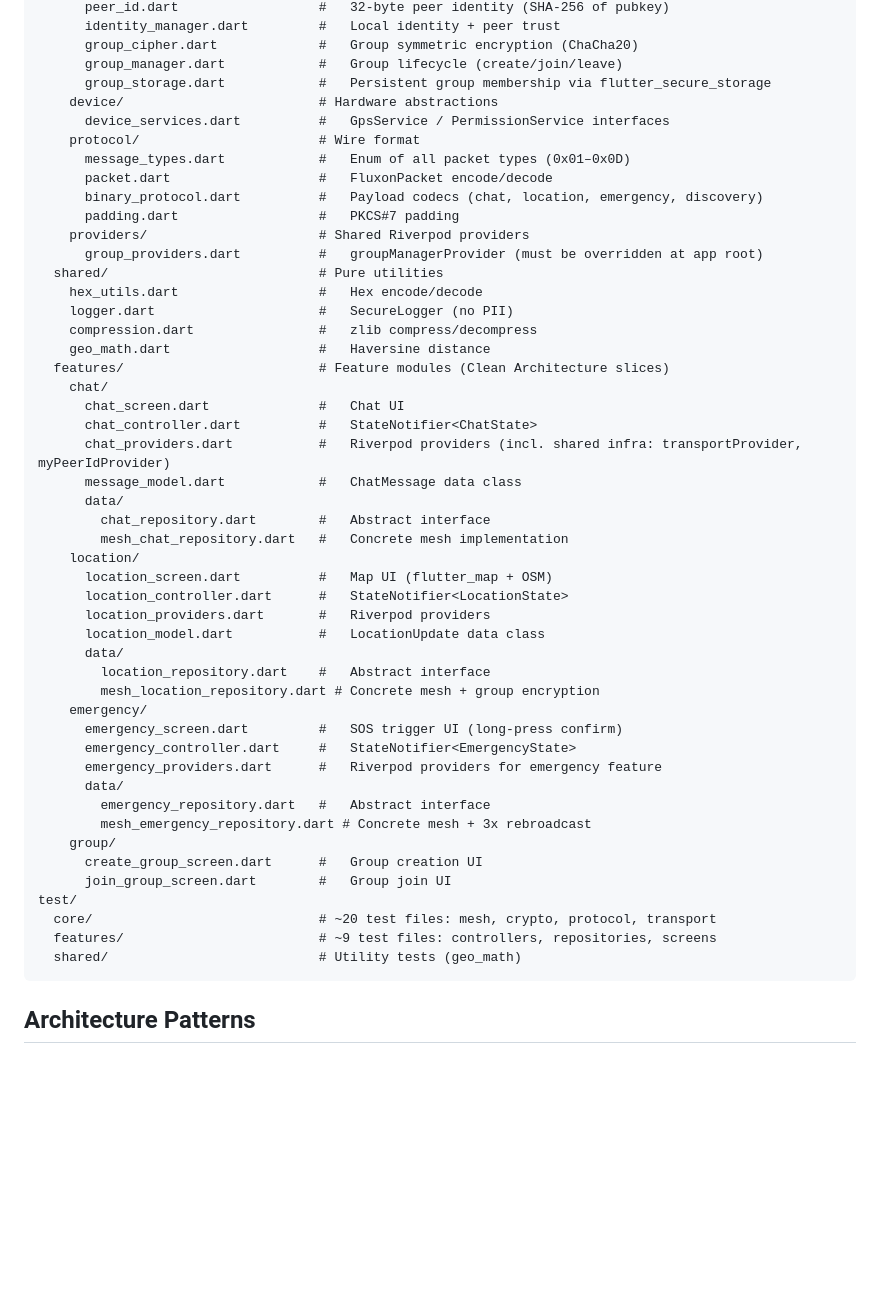
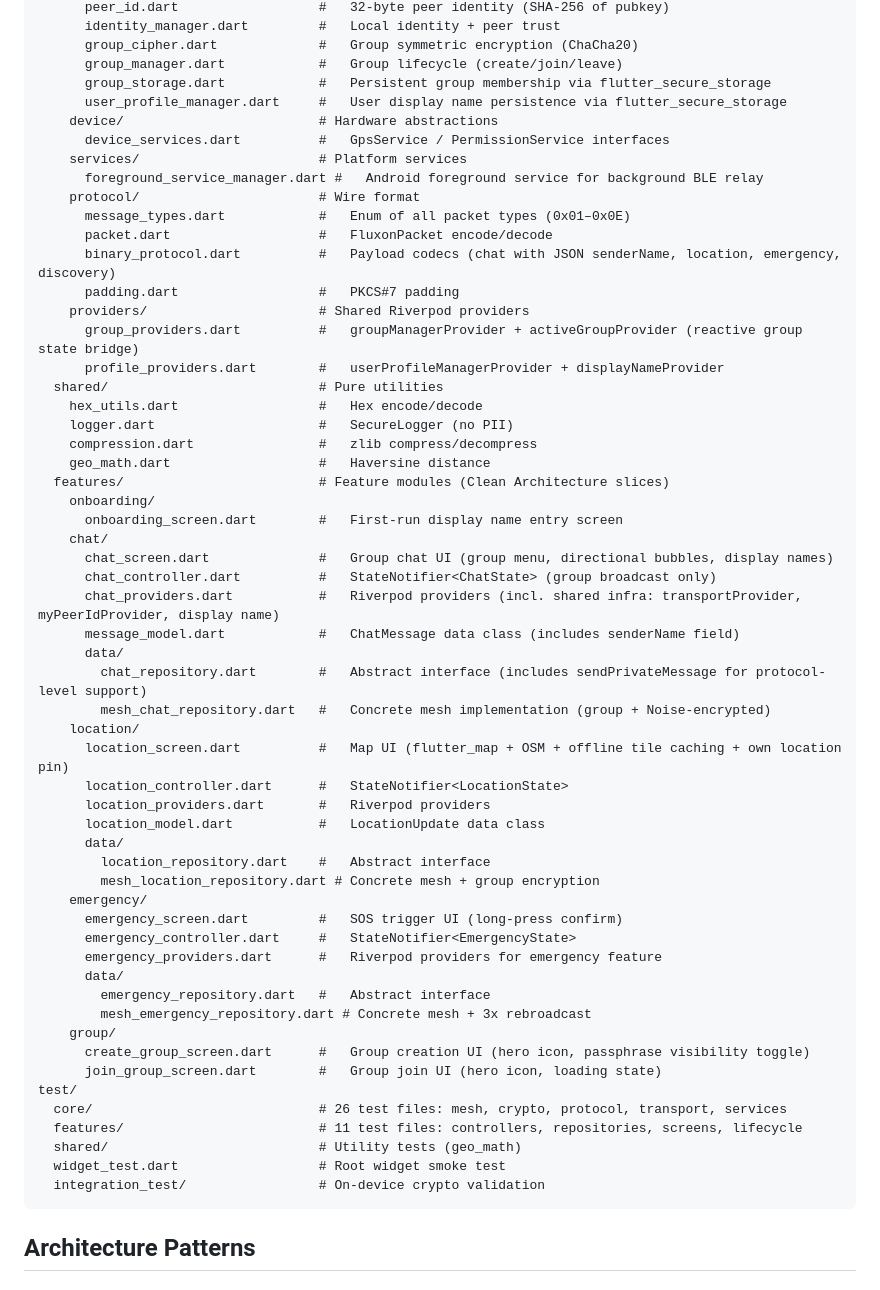
Before and after one commit to Satyajitm/FLAPP, a Markdown page: CLAUDE.md, the part around one of its changes. Rendered like a GitHub page; blank space fills up the shorter version.

````diff
--- a/CLAUDE.md
+++ b/CLAUDE.md
@@ -48,31 +53,37 @@ lib/
       group_cipher.dart             #   Group symmetric encryption (ChaCha20)
       group_manager.dart            #   Group lifecycle (create/join/leave)
       group_storage.dart            #   Persistent group membership via flutter_secure_storage
+      user_profile_manager.dart     #   User display name persistence via flutter_secure_storage
     device/                         # Hardware abstractions
       device_services.dart          #   GpsService / PermissionService interfaces
+    services/                       # Platform services
+      foreground_service_manager.dart #   Android foreground service for background BLE relay
     protocol/                       # Wire format
-      message_types.dart            #   Enum of all packet types (0x01–0x0D)
+      message_types.dart            #   Enum of all packet types (0x01–0x0E)
       packet.dart                   #   FluxonPacket encode/decode
-      binary_protocol.dart          #   Payload codecs (chat, location, emergency, discovery)
+      binary_protocol.dart          #   Payload codecs (chat with JSON senderName, location, emergency, discovery)
       padding.dart                  #   PKCS#7 padding
     providers/                      # Shared Riverpod providers
-      group_providers.dart          #   groupManagerProvider (must be overridden at app root)
+      group_providers.dart          #   groupManagerProvider + activeGroupProvider (reactive group state bridge)
+      profile_providers.dart        #   userProfileManagerProvider + displayNameProvider
   shared/                           # Pure utilities
     hex_utils.dart                  #   Hex encode/decode
     logger.dart                     #   SecureLogger (no PII)
     compression.dart                #   zlib compress/decompress
     geo_math.dart                   #   Haversine distance
   features/                         # Feature modules (Clean Architecture slices)
+    onboarding/
+      onboarding_screen.dart        #   First-run display name entry screen
     chat/
-      chat_screen.dart              #   Chat UI
-      chat_controller.dart          #   StateNotifier<ChatState>
-      chat_providers.dart           #   Riverpod providers (incl. shared infra: transportProvider, myPeerIdProvider)
-      message_model.dart            #   ChatMessage data class
+      chat_screen.dart              #   Group chat UI (group menu, directional bubbles, display names)
+      chat_controller.dart          #   StateNotifier<ChatState> (group broadcast only)
+      chat_providers.dart           #   Riverpod providers (incl. shared infra: transportProvider, myPeerIdProvider, display name)
+      message_model.dart            #   ChatMessage data class (includes senderName field)
       data/
-        chat_repository.dart        #   Abstract interface
-        mesh_chat_repository.dart   #   Concrete mesh implementation
+        chat_repository.dart        #   Abstract interface (includes sendPrivateMessage for protocol-level support)
+        mesh_chat_repository.dart   #   Concrete mesh implementation (group + Noise-encrypted)
     location/
-      location_screen.dart          #   Map UI (flutter_map + OSM)
+      location_screen.dart          #   Map UI (flutter_map + OSM + offline tile caching + own location pin)
       location_controller.dart      #   StateNotifier<LocationState>
       location_providers.dart       #   Riverpod providers
       location_model.dart           #   LocationUpdate data class
@@ -87,12 +98,14 @@ lib/
         emergency_repository.dart   #   Abstract interface
         mesh_emergency_repository.dart # Concrete mesh + 3x rebroadcast
     group/
-      create_group_screen.dart      #   Group creation UI
-      join_group_screen.dart        #   Group join UI
+      create_group_screen.dart      #   Group creation UI (hero icon, passphrase visibility toggle)
+      join_group_screen.dart        #   Group join UI (hero icon, loading state)
 test/
-  core/                             # ~20 test files: mesh, crypto, protocol, transport
-  features/                         # ~9 test files: controllers, repositories, screens
+  core/                             # 26 test files: mesh, crypto, protocol, transport, services
+  features/                         # 11 test files: controllers, repositories, screens, lifecycle
   shared/                           # Utility tests (geo_math)
+  widget_test.dart                  # Root widget smoke test
+  integration_test/                 # On-device crypto validation
 ```
 
 ## Architecture Patterns
````
Also changed, not shown: other parts of CLAUDE.md (+94 -26 lines).
